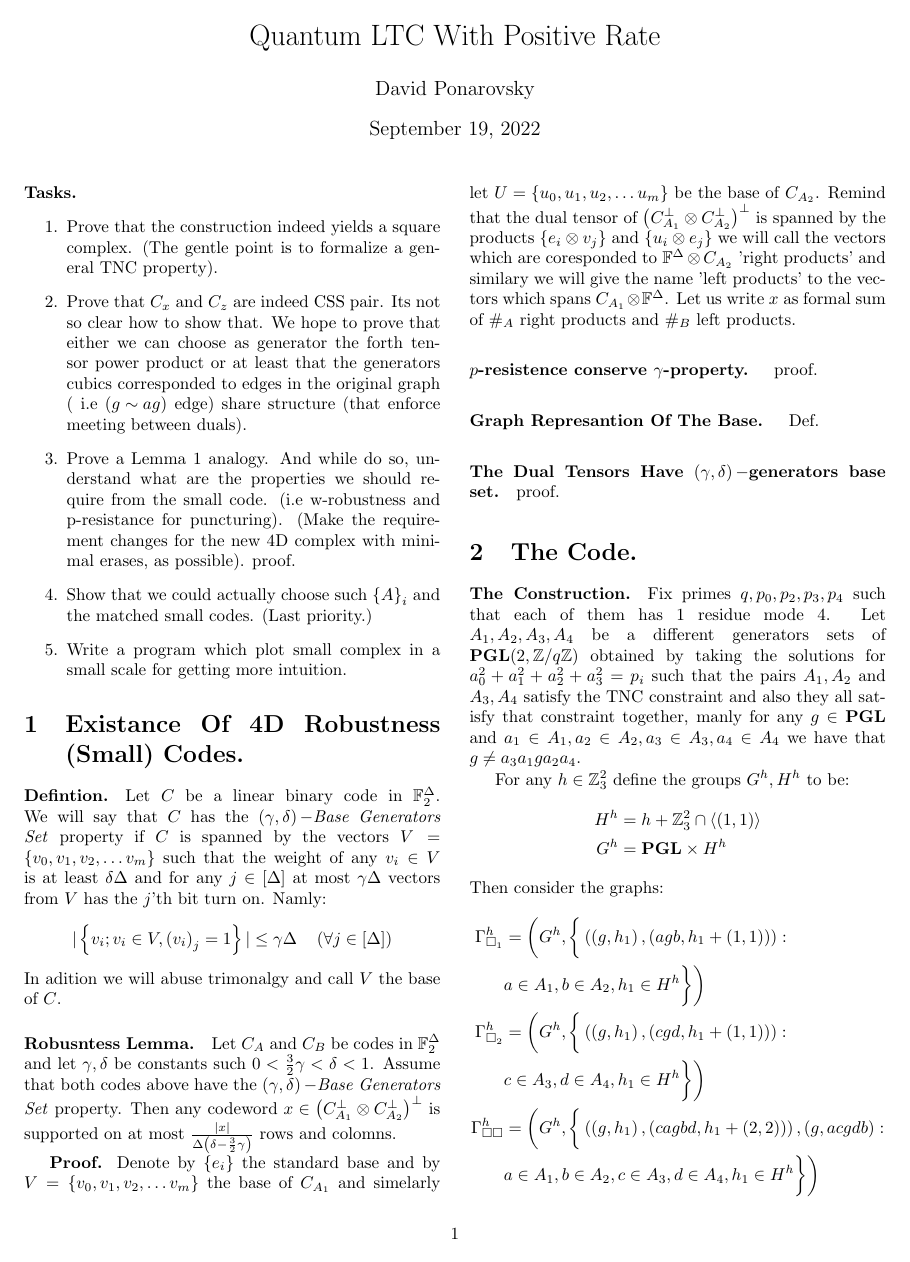
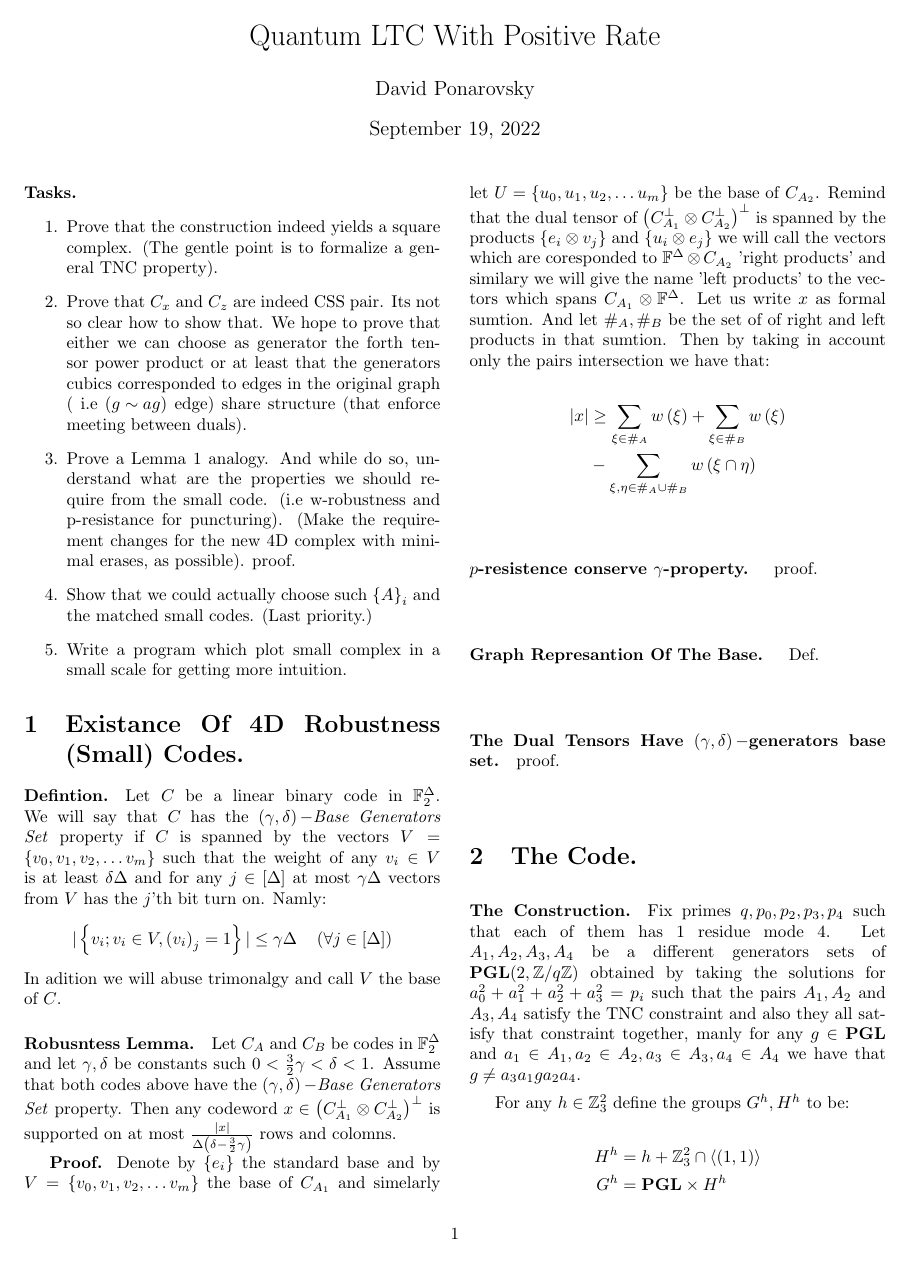
Before and after one commit to dudupo/Academic, a LaTeX document (projects/NLTES_project/ltc_v2.tex): page 1 of 4. Compiled offline with pdfLaTeX.

Commit message:
compiling -Mon Sep 19 04:33:02 PM IDT 2022

```diff
--- a/projects/NLTES_project/ltc_v2.tex
+++ b/projects/NLTES_project/ltc_v2.tex
@@ -101,7 +101,13 @@
 
 	\textbf{Proof.} Denote by $\left\{ e_{i} \right\}$ the standard base and by $ V = \left\{v_{0},v_{1},v_{2},\dots v_{m}  \right\} $ the base of $\Aa$ and simelarly let $U = \left\{u_{0},u_{1},u_{2},\dots u_{m}   \right\} $ be the base of $\Ab$.
 	Remind that the dual tensor of $\Aabpp$ is spanned by the products $ \left\{ e_{i}\otimes v_{j} \right\} $ and $\left\{ u_{i}\otimes e_{j} \right\}$ we will call the vectors which are coresponded to $\mathbb{F}^{\Delta} \otimes \Ab$ 'right products' and similary we will give the name 'left products' to the vectors which spans $\Aa \otimes \mathbb{F}^{\Delta}$.
-	Let us write $x$ as formal sum of $\#_{A}$ right products and $\#_{B}$ left products.
+	Let us write $x$ as formal sumtion. And let $\#_{A},\#_{B} $ be the set of of right and left products in that sumtion. Then by taking in account only the pairs intersection we have that:
+	\begin{equation*}
+	  \begin{split}
+	    |x| & \ge \sum_{\xi \in \#_{A} }{w\left( \xi \right)} +   \sum_{\xi \in \#_{B} }{w\left( \xi \right)} \\
+	    & - \sum_{\xi, \eta \in  \#_{A} \cup  \#_{B}}{ w\left( \xi \cap \eta \right) }
+	  \end{split}
+	\end{equation*}
 	\paragraph{$p$-resistence conserve $\gamma$-property. } proof.
 	\paragraph{Graph Represantion Of The Base. } Def.
 	\paragraph{The Dual Tensors Have $\left( \gamma,\delta \right)-$generators base set.} proof.
```
Also changed, not shown: projects/pdfs/ltc_v2.pdf.
